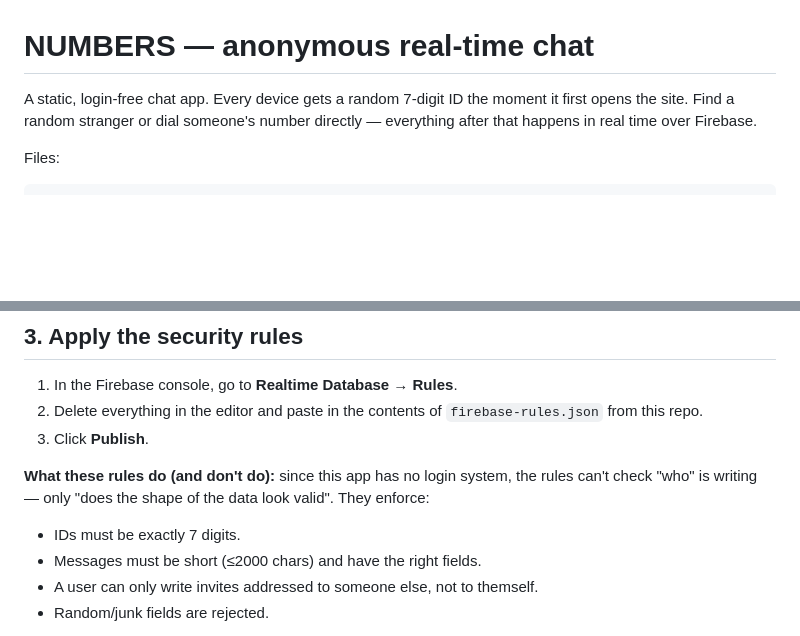
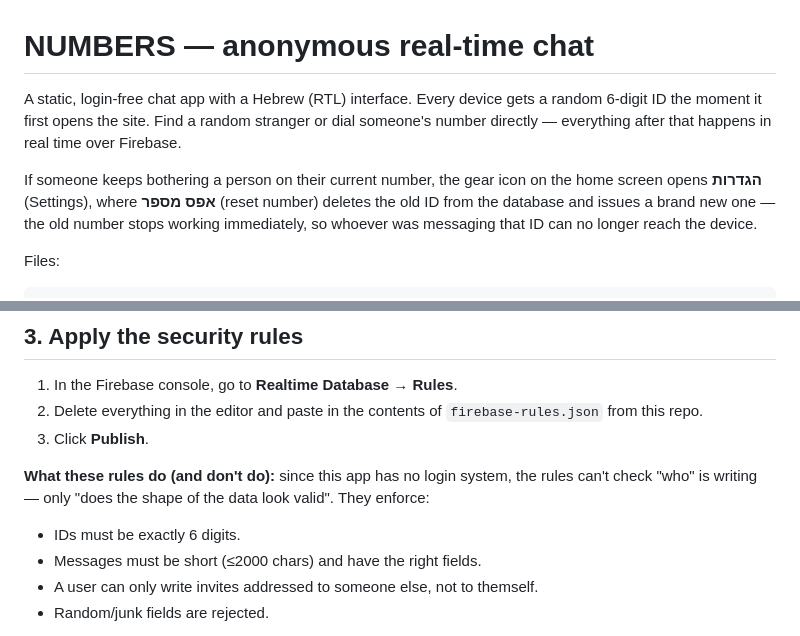
Before and after one commit to rb077858/anonchat, a Markdown page: README.md, 2 parts joined by grey strips. GitHub-like rendering; blank space fills up the shorter version.

````diff
--- a/README.md
+++ b/README.md
@@ -1,8 +1,15 @@
 # NUMBERS — anonymous real-time chat
 
-A static, login-free chat app. Every device gets a random 7-digit ID the
-moment it first opens the site. Find a random stranger or dial someone's
-number directly — everything after that happens in real time over Firebase.
+A static, login-free chat app with a Hebrew (RTL) interface. Every device
+gets a random 6-digit ID the moment it first opens the site. Find a random
+stranger or dial someone's number directly — everything after that happens
+in real time over Firebase.
+
+If someone keeps bothering a person on their current number, the gear icon
+on the home screen opens **הגדרות** (Settings), where **אפס מספר** (reset
+number) deletes the old ID from the database and issues a brand new one —
+the old number stops working immediately, so whoever was messaging that ID
+can no longer reach the device.
 
 Files:
 ```
@@ -55,7 +62,7 @@ database rules in the next step.
 **What these rules do (and don't do):** since this app has no login system,
 the rules can't check "who" is writing — only "does the shape of the data
 look valid". They enforce:
-- IDs must be exactly 7 digits.
+- IDs must be exactly 6 digits.
 - Messages must be short (≤2000 chars) and have the right fields.
 - A user can only write invites addressed to someone else, not to themself.
 - Random/junk fields are rejected.
````
